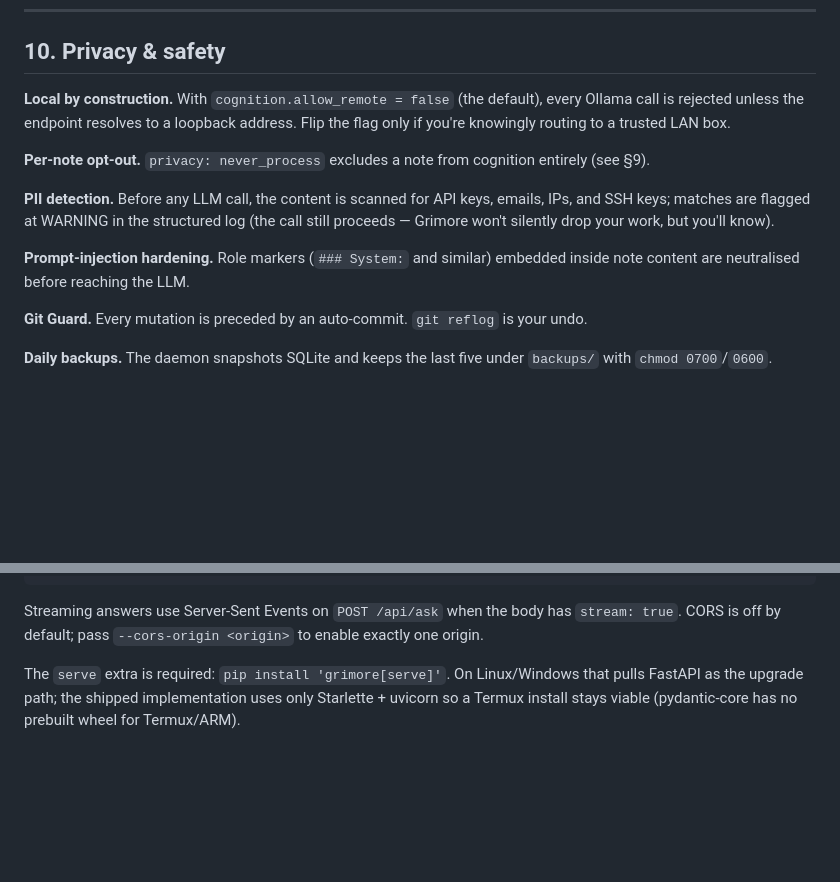
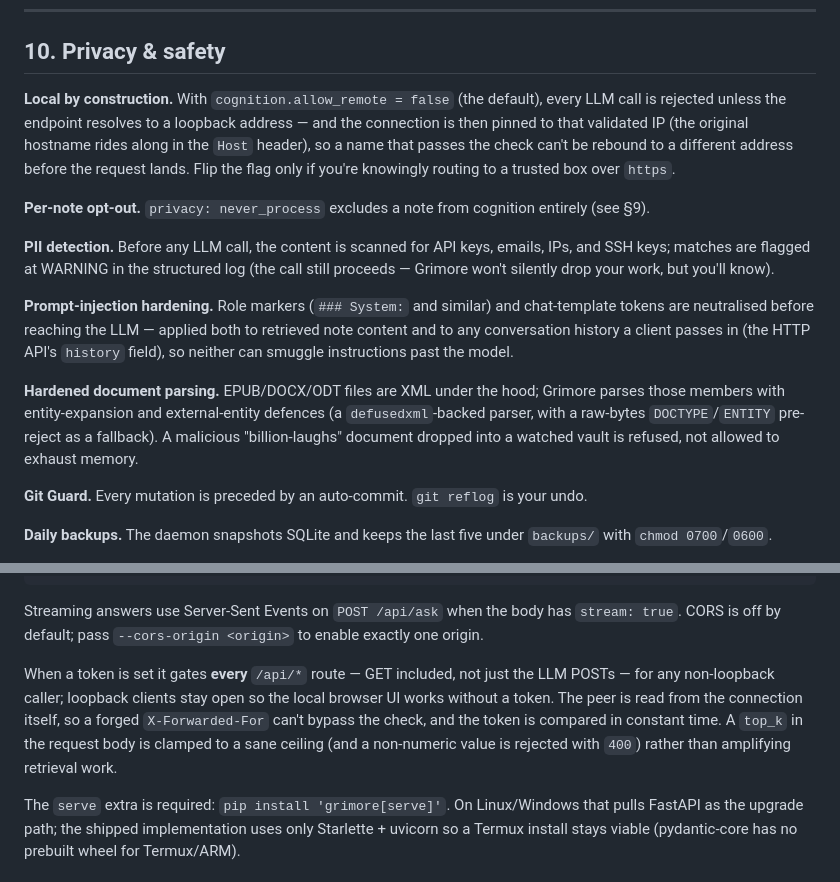
Before and after one commit to kahz12/Grimore-MD, a Markdown page: docs/USER_GUIDE_EN.md, 2 parts joined by grey strips. Drawn GitHub-style; blank space fills up the shorter version.

```diff
--- a/docs/USER_GUIDE_EN.md
+++ b/docs/USER_GUIDE_EN.md
@@ -1065,9 +1065,12 @@ grimore_generated: true    # written by `distill` outputs; protects them from re
 ## 10. Privacy & safety
 
 **Local by construction.** With `cognition.allow_remote = false` (the
-default), every Ollama call is rejected unless the endpoint resolves to a
-loopback address. Flip the flag only if you're knowingly routing to a
-trusted LAN box.
+default), every LLM call is rejected unless the endpoint resolves to a
+loopback address — and the connection is then pinned to that validated IP
+(the original hostname rides along in the `Host` header), so a name that
+passes the check can't be rebound to a different address before the request
+lands. Flip the flag only if you're knowingly routing to a trusted box over
+`https`.
 
 **Per-note opt-out.** `privacy: never_process` excludes a note from
 cognition entirely (see §9).
@@ -1078,7 +1081,16 @@ structured log (the call still proceeds — Grimore won't silently drop your
 work, but you'll know).
 
 **Prompt-injection hardening.** Role markers (`### System:` and similar)
-embedded inside note content are neutralised before reaching the LLM.
+and chat-template tokens are neutralised before reaching the LLM — applied
+both to retrieved note content and to any conversation history a client
+passes in (the HTTP API's `history` field), so neither can smuggle
+instructions past the model.
+
+**Hardened document parsing.** EPUB/DOCX/ODT files are XML under the hood;
+Grimore parses those members with entity-expansion and external-entity
+defences (a `defusedxml`-backed parser, with a raw-bytes `DOCTYPE`/`ENTITY`
+pre-reject as a fallback). A malicious "billion-laughs" document dropped into
+a watched vault is refused, not allowed to exhaust memory.
 
 **Git Guard.** Every mutation is preceded by an auto-commit. `git reflog`
 is your undo.
@@ -1136,6 +1148,14 @@ GRIMORE_API_TOKEN="$(openssl rand -hex 32)" \
 Streaming answers use Server-Sent Events on `POST /api/ask` when the
 body has `stream: true`. CORS is off by default; pass
 `--cors-origin <origin>` to enable exactly one origin.
+
+When a token is set it gates **every** `/api/*` route — GET included, not
+just the LLM POSTs — for any non-loopback caller; loopback clients stay open
+so the local browser UI works without a token. The peer is read from the
+connection itself, so a forged `X-Forwarded-For` can't bypass the check, and
+the token is compared in constant time. A `top_k` in the request body is
+clamped to a sane ceiling (and a non-numeric value is rejected with `400`)
+rather than amplifying retrieval work.
 
 The `serve` extra is required: `pip install 'grimore[serve]'`. On
 Linux/Windows that pulls FastAPI as the upgrade path; the shipped
```
Also changed, not shown: README.md (+1 -1 lines), docs/USER_GUIDE_ES.md (+27 -5 lines).
